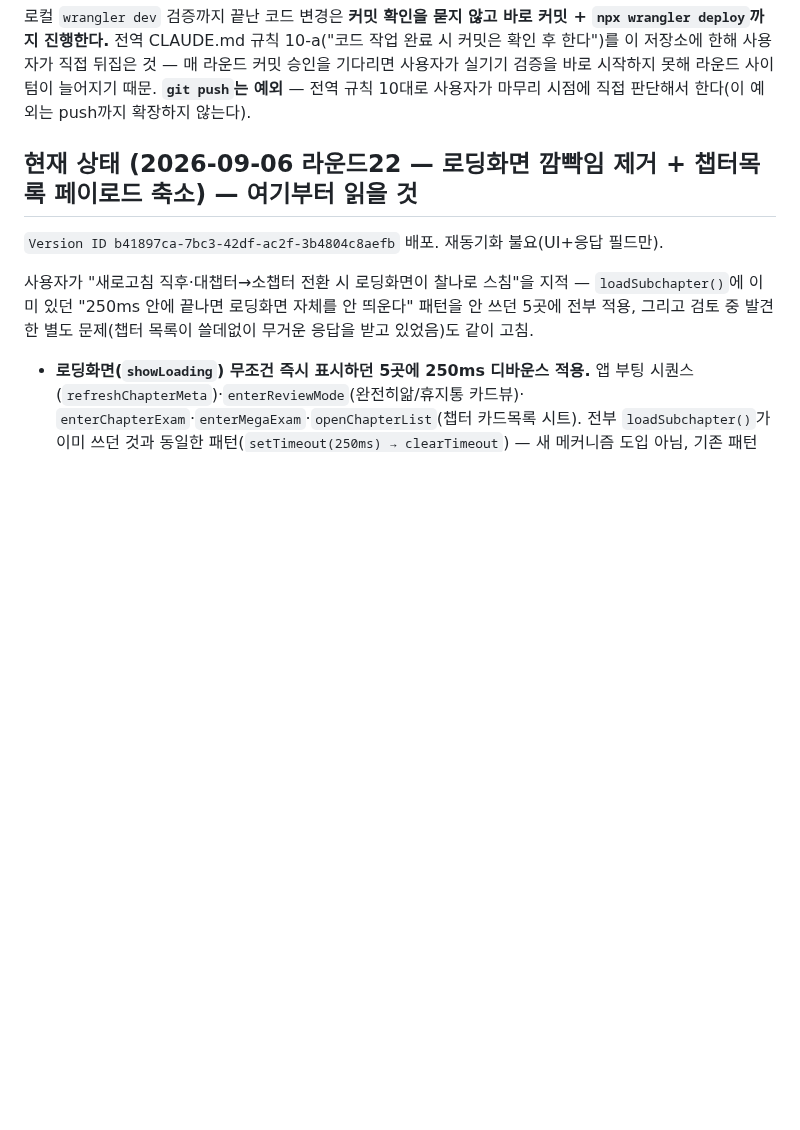
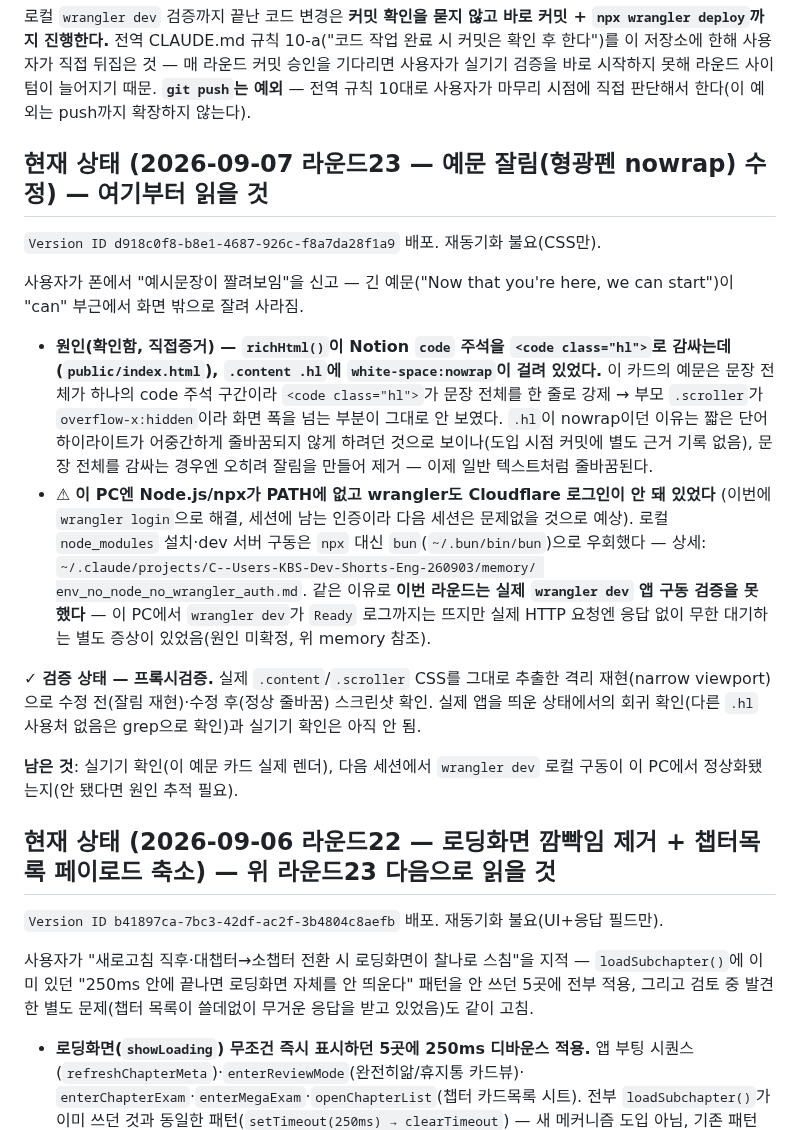
Before and after one commit to mw3love/Shorts_Eng_260903, a Markdown page: CLAUDE.md, the part around the change. GitHub-like rendering; blank space fills up the shorter version.

Commit message:
docs: 라운드23 — 예문 잘림 수정 배포 Version ID + 검증 상태 기록
Co-Authored-By: Claude Sonnet 5 <noreply@anthropic.com>

```diff
--- a/CLAUDE.md
+++ b/CLAUDE.md
@@ -29,7 +29,37 @@ Notion DB `3. 영어 DB`에 자동 저장한다. **저장은 되는데 복습이
 때문. **`git push`는 예외** — 전역 규칙 10대로 사용자가 마무리 시점에 직접 판단해서
 한다(이 예외는 push까지 확장하지 않는다).
 
-## 현재 상태 (2026-09-06 라운드22 — 로딩화면 깜빡임 제거 + 챕터목록 페이로드 축소) — 여기부터 읽을 것
+## 현재 상태 (2026-09-07 라운드23 — 예문 잘림(형광펜 nowrap) 수정) — 여기부터 읽을 것
+
+`Version ID d918c0f8-b8e1-4687-926c-f8a7da28f1a9` 배포. 재동기화 불요(CSS만).
+
+사용자가 폰에서 "예시문장이 짤려보임"을 신고 — 긴 예문("Now that you're here, we can
+start")이 "can" 부근에서 화면 밖으로 잘려 사라짐.
+
+- **원인(확인함, 직접증거) — `richHtml()`이 Notion `code` 주석을 `<code class="hl">`로
+  감싸는데(`public/index.html`), `.content .hl`에 `white-space:nowrap`이 걸려 있었다.**
+  이 카드의 예문은 문장 전체가 하나의 code 주석 구간이라 `<code class="hl">`가 문장
+  전체를 한 줄로 강제 → 부모 `.scroller`가 `overflow-x:hidden`이라 화면 폭을 넘는
+  부분이 그대로 안 보였다. `.hl`이 nowrap이던 이유는 짧은 단어 하이라이트가 어중간하게
+  줄바꿈되지 않게 하려던 것으로 보이나(도입 시점 커밋에 별도 근거 기록 없음), 문장
+  전체를 감싸는 경우엔 오히려 잘림을 만들어 제거 — 이제 일반 텍스트처럼 줄바꿈된다.
+- ⚠ **이 PC엔 Node.js/npx가 PATH에 없고 wrangler도 Cloudflare 로그인이 안 돼 있었다**
+  (이번에 `wrangler login`으로 해결, 세션에 남는 인증이라 다음 세션은 문제없을 것으로
+  예상). 로컬 `node_modules` 설치·dev 서버 구동은 `npx` 대신 `bun`(`~/.bun/bin/bun`)으로
+  우회했다 — 상세: `~/.claude/projects/C--Users-KBS-Dev-Shorts-Eng-260903/memory/
+  env_no_node_no_wrangler_auth.md`. 같은 이유로 **이번 라운드는 실제 `wrangler dev` 앱
+  구동 검증을 못 했다** — 이 PC에서 `wrangler dev`가 `Ready` 로그까지는 뜨지만 실제
+  HTTP 요청엔 응답 없이 무한 대기하는 별도 증상이 있었음(원인 미확정, 위 memory 참조).
+
+✓ **검증 상태 — 프록시검증.** 실제 `.content`/`.scroller` CSS를 그대로 추출한 격리
+재현(narrow viewport)으로 수정 전(잘림 재현)·수정 후(정상 줄바꿈) 스크린샷 확인. 실제
+앱을 띄운 상태에서의 회귀 확인(다른 `.hl` 사용처 없음은 grep으로 확인)과 실기기 확인은
+아직 안 됨.
+
+**남은 것**: 실기기 확인(이 예문 카드 실제 렌더), 다음 세션에서 `wrangler dev` 로컬
+구동이 이 PC에서 정상화됐는지(안 됐다면 원인 추적 필요).
+
+## 현재 상태 (2026-09-06 라운드22 — 로딩화면 깜빡임 제거 + 챕터목록 페이로드 축소) — 위 라운드23 다음으로 읽을 것
 
 `Version ID b41897ca-7bc3-42df-ac2f-3b4804c8aefb` 배포. 재동기화 불요(UI+응답 필드만).
 
```
